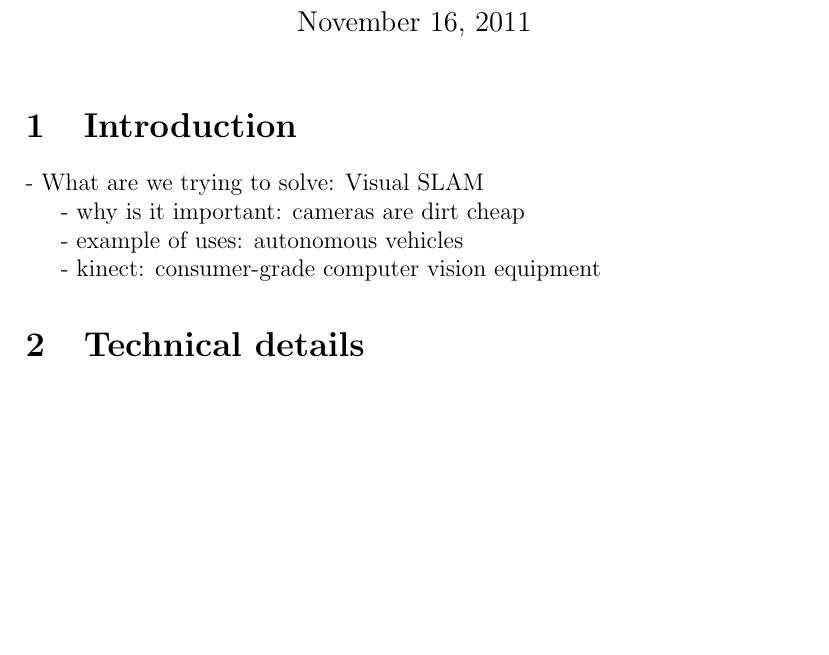
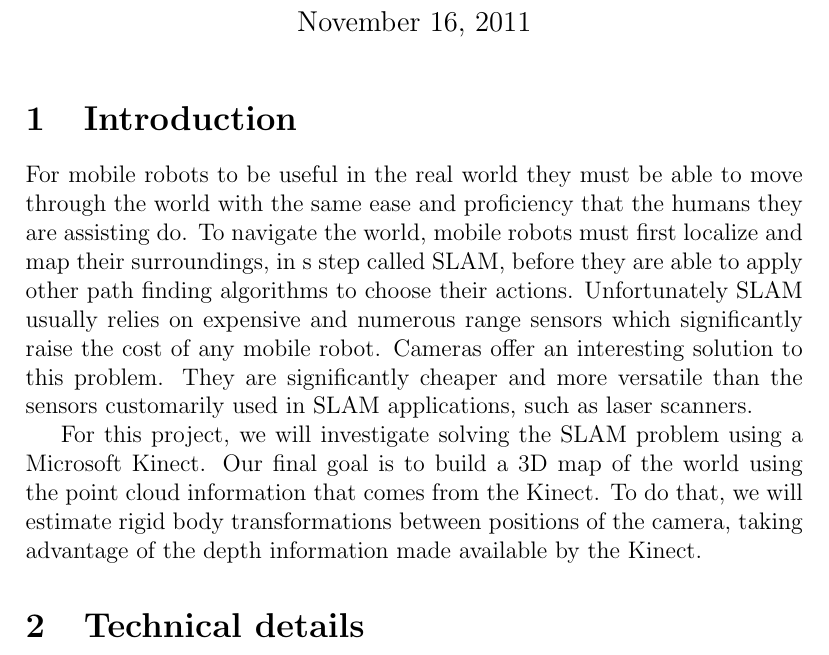
Before and after one commit to pdaquino/EECS568, a LaTeX document (rgbd-slam/docs/vision_progress_report.tex): part of page 1 of 2, cut so that both start at the same text, the shorter picture padded with empty space. Compiled offline with pdfLaTeX.

Commit message:
Introduction.

```diff
--- a/rgbd-slam/docs/vision_progress_report.tex
+++ b/rgbd-slam/docs/vision_progress_report.tex
@@ -15,13 +15,18 @@
 \maketitle
 
 \section{Introduction}
-- What are we trying to solve: Visual SLAM
+For mobile robots to be useful in the real world they must be able to move through the world
+with the same ease and proficiency that the humans they are assisting do.  To navigate the world,
+mobile robots must first localize and map their surroundings, in s step called SLAM, before they are
+able to apply other path finding algorithms to choose their actions.   Unfortunately SLAM usually relies
+on expensive and numerous range sensors which significantly raise the cost of any mobile robot. Cameras
+offer an interesting solution to this problem.  They are significantly cheaper and more versatile than the
+sensors customarily used in SLAM applications, such as laser scanners.
 
-- why is it important: cameras are dirt cheap
-
-- example of uses: autonomous vehicles
-
-- kinect: consumer-grade computer vision equipment
+For this project, we will investigate solving the SLAM problem using a Microsoft Kinect. Our final goal is
+to build a 3D map of the world using the point cloud information that comes from the Kinect. To do that, we
+will estimate rigid body transformations between positions of the camera, taking advantage of the depth information
+made available by the Kinect.
 
 \section{Technical details}
 This project will be mostly implemented mostly in Java, so that we can use the April linear algebra libraries, and because our members are more familiar with java.  We will use the Java Native Interface (JNI) to allow us to implement some of the computer vision components in C++, specifically so that we can use OpenCV to extract and match SIFT features.
```
